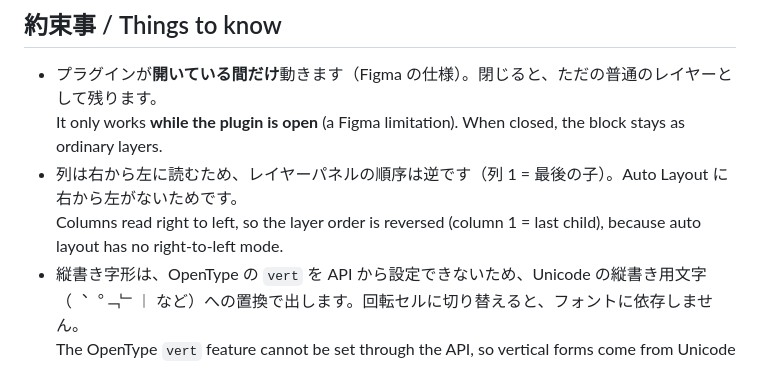
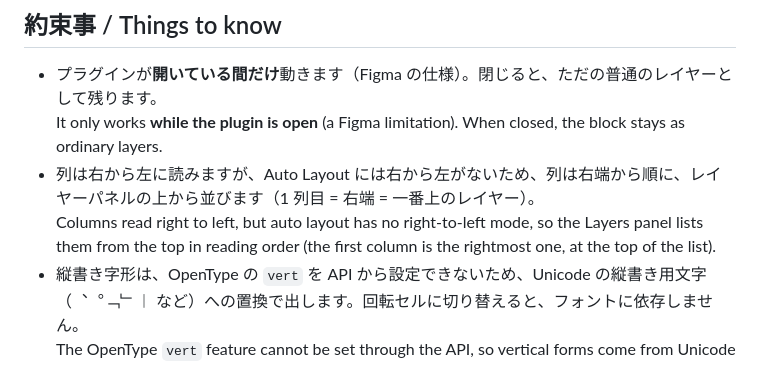
Before and after one commit to iori73/vertical-japanese-text, a Markdown page: README.md, the part around the change. GitHub-like rendering.

Commit message:
Clarify column order wording in README and publishing notes
Co-Authored-By: Claude Sonnet 5.5 <noreply@anthropic.com>

```diff
--- a/README.md
+++ b/README.md
@@ -19,8 +19,8 @@ Figma has no vertical writing. You can fake it with a horizontal auto-layout fra
 
 - プラグインが**開いている間だけ**動きます（Figma の仕様）。閉じると、ただの普通のレイヤーとして残ります。<br>
   It only works **while the plugin is open** (a Figma limitation). When closed, the block stays as ordinary layers.
-- 列は右から左に読むため、レイヤーパネルの順序は逆です（列 1 = 最後の子）。Auto Layout に右から左がないためです。<br>
-  Columns read right to left, so the layer order is reversed (column 1 = last child), because auto layout has no right-to-left mode.
+- 列は右から左に読みますが、Auto Layout には右から左がないため、列は右端から順に、レイヤーパネルの上から並びます（1 列目 = 右端 = 一番上のレイヤー）。<br>
+  Columns read right to left, but auto layout has no right-to-left mode, so the Layers panel lists them from the top in reading order (the first column is the rightmost one, at the top of the list).
 - 縦書き字形は、OpenType の `vert` を API から設定できないため、Unicode の縦書き用文字（︑︒﹁﹂︱ など）への置換で出します。回転セルに切り替えると、フォントに依存しません。<br>
   The OpenType `vert` feature cannot be set through the API, so vertical forms come from Unicode vertical-form characters (︑︒﹁﹂︱ and so on). The rotated-cell mode is font-independent.
 - 数字・英字の縦中横・横向きは、テキストの一部だけ回転できないため、別ノード（セル）になります。<br>
```
Also changed, not shown: PUBLISHING.md (+2 -2 lines).
